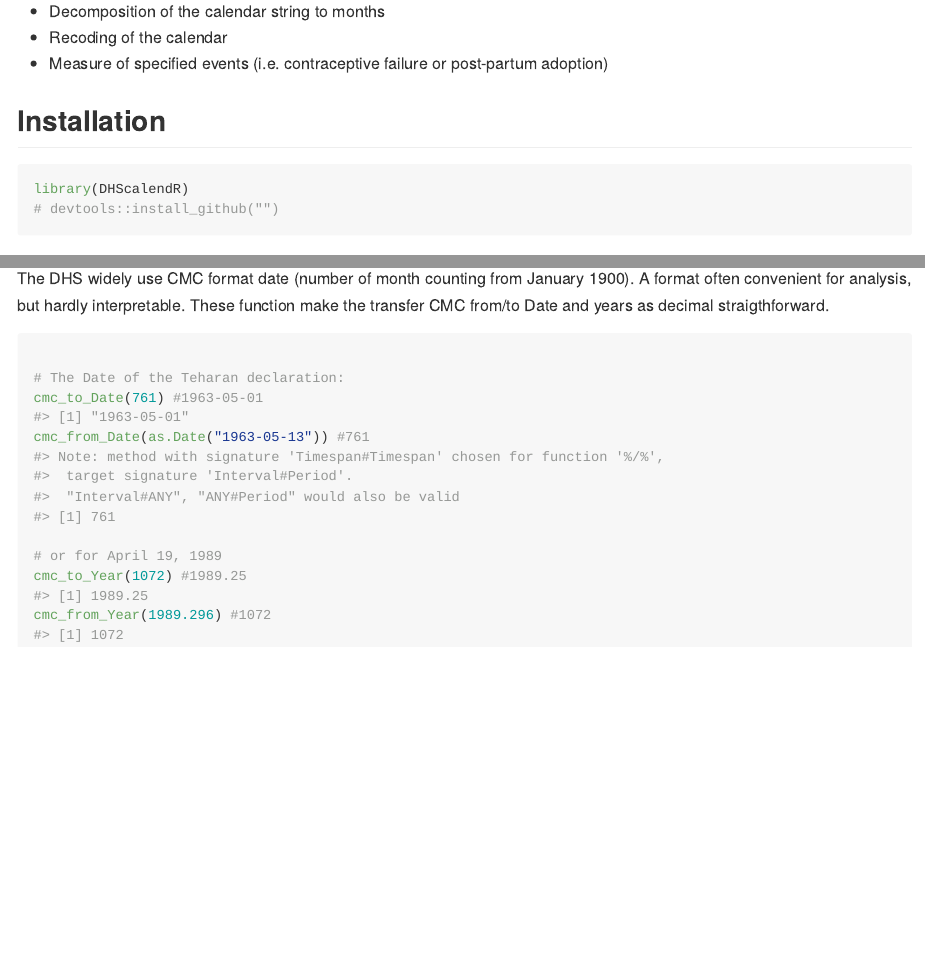
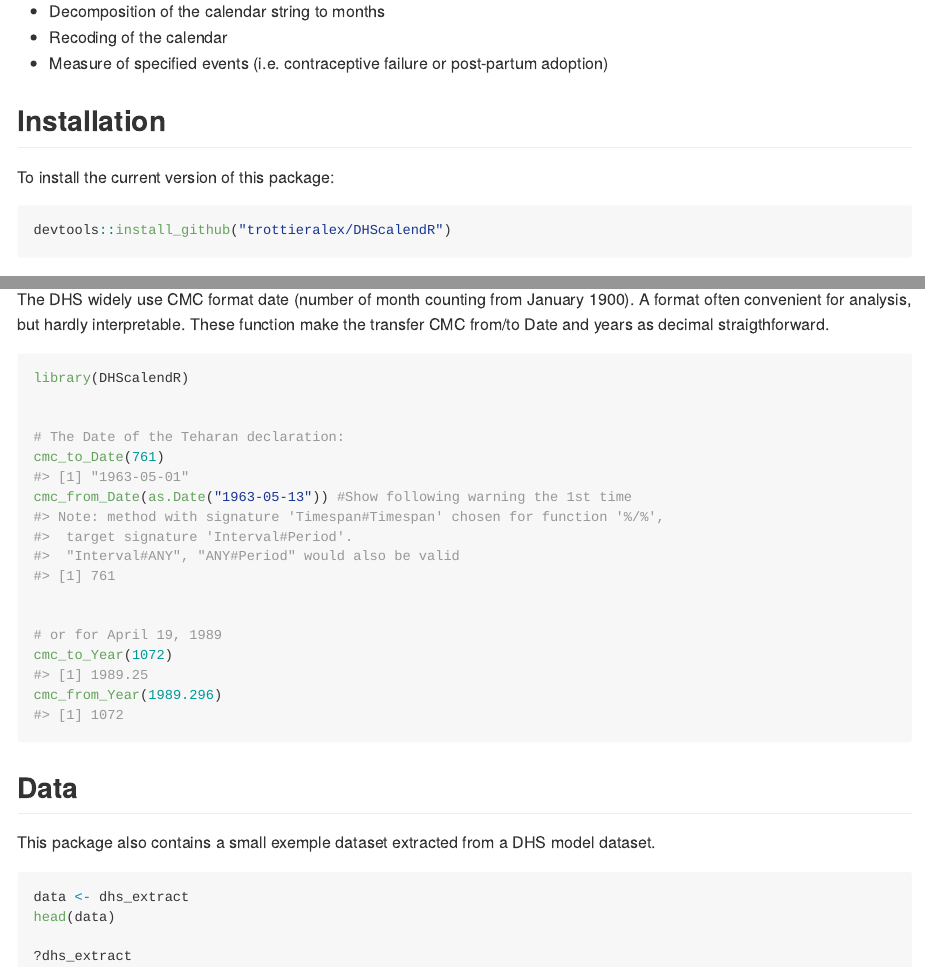
Before and after one commit to trottieralex/DHScalendR, an R Markdown document (README.Rmd): the page in a window 1100 px wide, from 260 px down, and a second part further down, joined at a grey line. The pictures show the output file README.md that the author committed with the source, drawn offline in the style of GitHub.

Commit message:
Improved README, Dealt with Rcpp issue

````diff
--- a/README.Rmd
+++ b/README.Rmd
@@ -32,9 +32,10 @@ Next additions will include ways to:
 
 <!-- You can install the released version of DHScalendR from [CRAN](https://CRAN.R-project.org) with: -->
 
-```{r example}
-# library(DHScalendR)
-devtools::install_github("<<<<ADD info here")
+To install the current version of this package:
+
+```{r, eval=FALSE}
+devtools::install_github("trottieralex/DHScalendR")
 ```
 
 ## Transform CMC date format
@@ -42,13 +43,27 @@ devtools::install_github("<<<<ADD info here")
 The DHS widely use CMC format date (number of month counting from January 1900). A format often convenient for analysis, but hardly interpretable. These function make the transfer CMC from/to Date and years as decimal straigthforward.
 
 ```{r example}
+library(DHScalendR)
+
 
 # The Date of the Teharan declaration:
-cmc_to_Date(761) #1963-05-01
-cmc_from_Date(as.Date("1963-05-13")) #761
+cmc_to_Date(761)
+cmc_from_Date(as.Date("1963-05-13")) #Show following warning the 1st time
+
 
 # or for April 19, 1989
-cmc_to_Year(1072) #1989.25
-cmc_from_Year(1989.296) #1072
+cmc_to_Year(1072)
+cmc_from_Year(1989.296)
 
 ```
+
+## Data
+
+This package also contains a small exemple dataset extracted from a DHS model dataset.
+
+```{r, eval=FALSE}
+data <- dhs_extract
+head(data)
+
+?dhs_extract
+```
````
Also changed, not shown: R/cmc.R (+1 -0 lines), README.md, README.Rmd (2 more changed lines), 2 other files.
